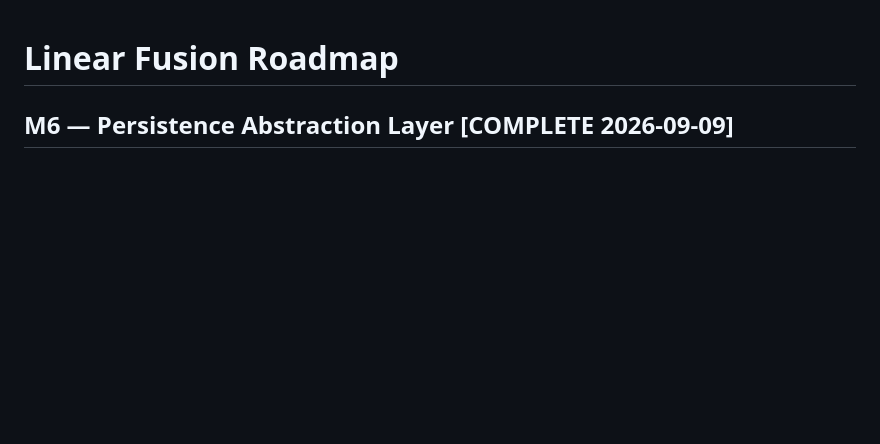
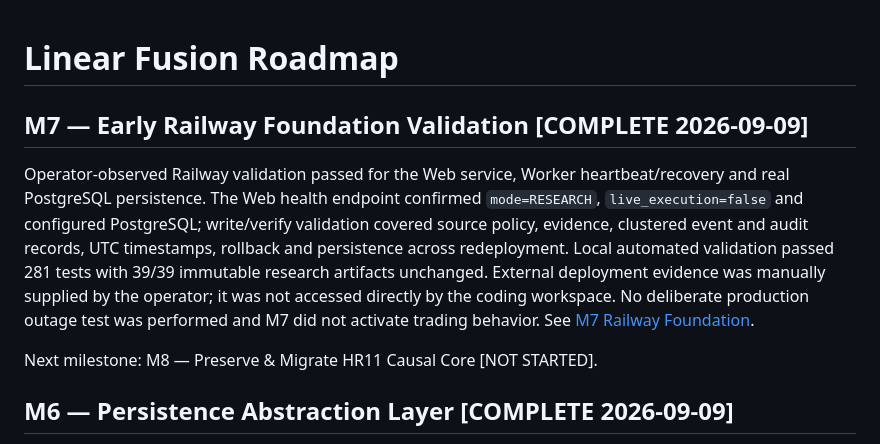
Before and after one commit to 201590022033/trading-system-complete, a Markdown page: docs/roadmap/ROADMAP.md, the part around the change. Drawn GitHub-style; blank space fills up the shorter version.

```diff
--- a/docs/roadmap/ROADMAP.md
+++ b/docs/roadmap/ROADMAP.md
@@ -1,4 +1,19 @@
 # Linear Fusion Roadmap
+
+## M7 — Early Railway Foundation Validation [COMPLETE 2026-09-09]
+
+Operator-observed Railway validation passed for the Web service, Worker
+heartbeat/recovery and real PostgreSQL persistence. The Web health endpoint
+confirmed `mode=RESEARCH`, `live_execution=false` and configured PostgreSQL;
+write/verify validation covered source policy, evidence, clustered event and
+audit records, UTC timestamps, rollback and persistence across redeployment.
+Local automated validation passed 281 tests with 39/39 immutable research
+artifacts unchanged. External deployment evidence was manually supplied by the
+operator; it was not accessed directly by the coding workspace. No deliberate
+production outage test was performed and M7 did not activate trading behavior.
+See [M7 Railway Foundation](../research/M7_RAILWAY_FOUNDATION.md).
+
+Next milestone: M8 — Preserve & Migrate HR11 Causal Core [NOT STARTED].
 
 ## M6 — Persistence Abstraction Layer [COMPLETE 2026-09-09]
 
```
Also changed, not shown: docs/research/M7_RAILWAY_FOUNDATION.md (added, +47 -0 lines), docs/roadmap/CURRENT_MILESTONE.md (+19 -0 lines).
